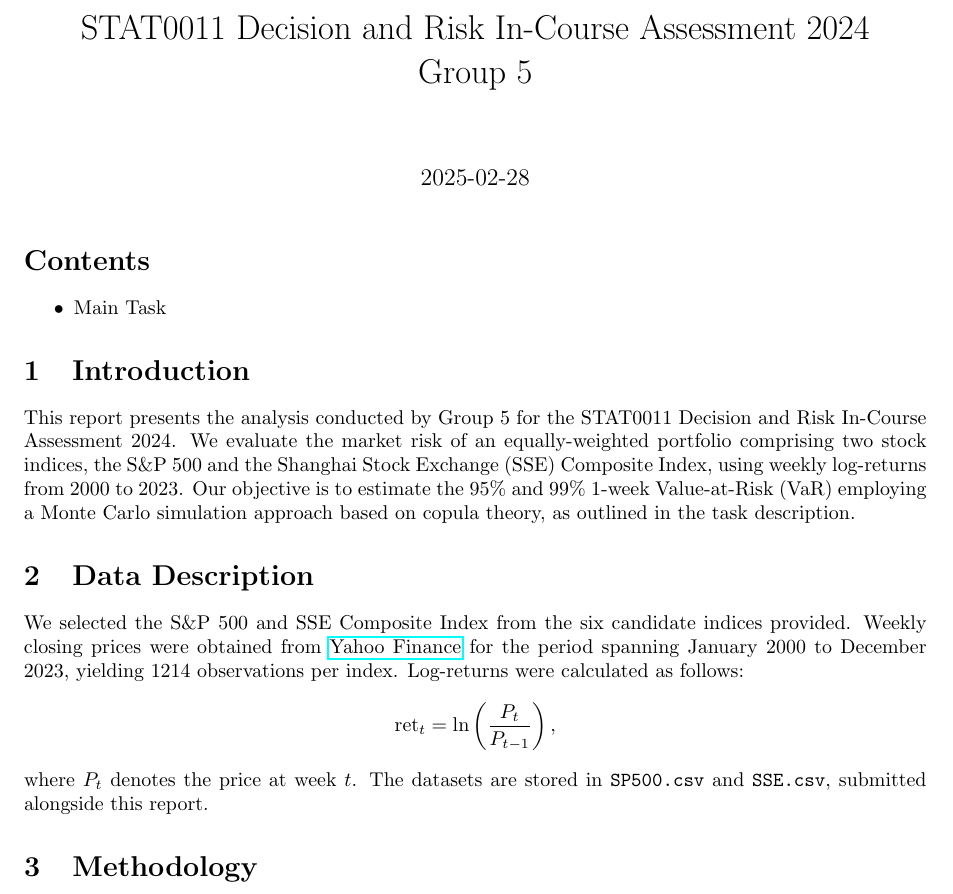
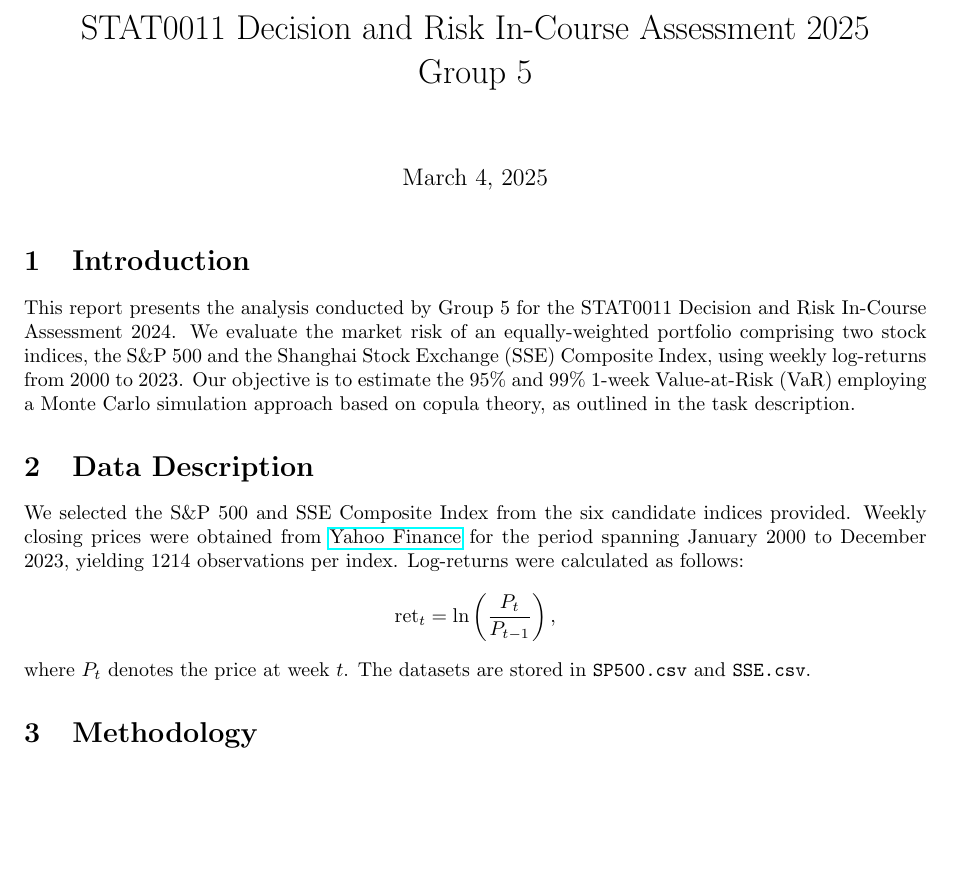
Before and after one commit to artem-streltsov/STAT0011, a LaTeX document (report.tex): part of page 1 of 3, cut so that both start at the same text, the shorter picture padded with empty space. Compiled offline with pdfLaTeX.

Commit message:
change year

```diff
--- a/report.tex
+++ b/report.tex
@@ -28,18 +28,12 @@
     tabsize=2
 }
 
-\title{STAT0011 Decision and Risk In-Course Assessment 2024 \\ Group 5}
+\title{STAT0011 Decision and Risk In-Course Assessment 2025 \\ Group 5}
 \author{}
-\date{2025-02-28}
 
 \begin{document}
 
 \maketitle
-
-\section*{Contents}
-\begin{itemize}
-    \item Main Task
-\end{itemize}
 
 \section{Introduction}
 This report presents the analysis conducted by Group 5 for the STAT0011 Decision and Risk In-Course Assessment 2024. We evaluate the market risk of an equally-weighted portfolio comprising two stock indices, the S\&P 500 and the Shanghai Stock Exchange (SSE) Composite Index, using weekly log-returns from 2000 to 2023. Our objective is to estimate the 95\% and 99\% 1-week Value-at-Risk (VaR) employing a Monte Carlo simulation approach based on copula theory, as outlined in the task description.
@@ -49,7 +43,7 @@ We selected the S\&P 500 and SSE Composite Index from the six candidate indices
 \[
 \text{ret}_t = \ln\left(\frac{P_t}{P_{t-1}}\right),
 \]
-where $P_t$ denotes the price at week $t$. The datasets are stored in \texttt{SP500.csv} and \texttt{SSE.csv}, submitted alongside this report.
+where $P_t$ denotes the price at week $t$. The datasets are stored in \texttt{SP500.csv} and \texttt{SSE.csv}.
 
 \section{Methodology}
 \subsection{Time Series Modelling}
```
Also changed, not shown: report.pdf.
